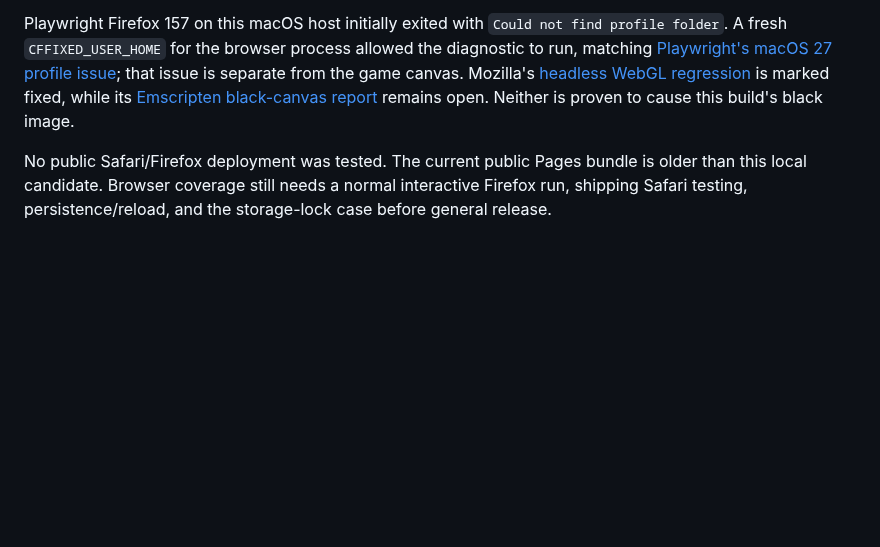
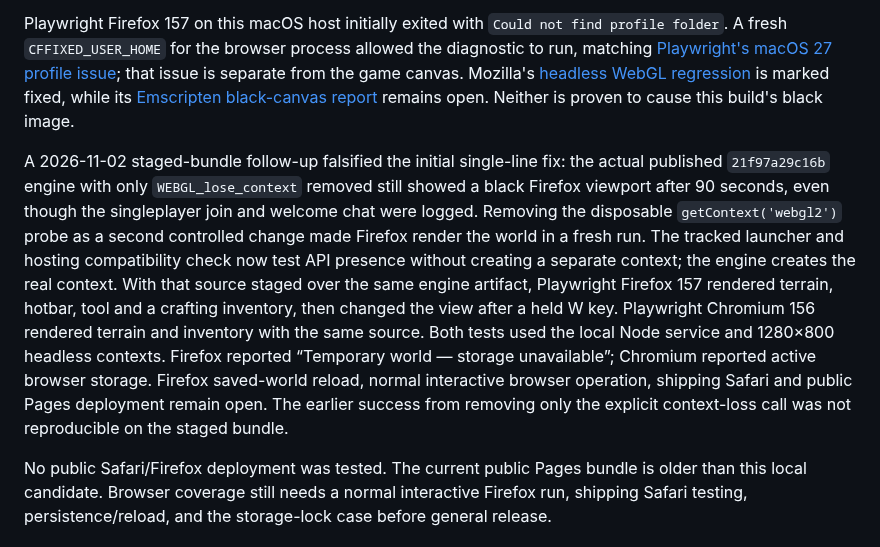
Before and after one commit to cupOJoseph/minemine, a Markdown page: docs/VALIDATION.md, the part around the change. GitHub-like rendering; blank space fills up the shorter version.

Commit message:
Record staged Firefox rendering and gameplay validation

```diff
--- a/docs/VALIDATION.md
+++ b/docs/VALIDATION.md
@@ -21,6 +21,8 @@ Playwright WebKit **27.2** rendered terrain, a held pickaxe, hearts and hotbar a
 Playwright Firefox **157** loaded the WASM, reached the `Singleplayer` game title, created a 1280×800 canvas and logged the singleplayer join. The published source's viewport remained black after more than 50 seconds. A local 2026-11-02 rerun confirmed black output in both headed and headless Firefox 157 after 30 seconds, despite the game overlay appearing. The console logged a WebGL context-loss warning at the explicit `WEBGL_lose_context` probe. On a disposable copy with that single call removed, headless Firefox rendered terrain, clouds, hotbar and held tool after 30 seconds. The warning disappeared; failed `ws://.../worker.js` attempts still appeared, so those attempts alone did not prevent rendering in this run. Headless Chromium 156 rendered the same patched source with no page errors. This controlled local result supports removing the forced context loss; it does not establish long-session gameplay or public Firefox compatibility. A previous omitted-teardown run stayed black, so this result should be rechecked after staging rather than generalized from one test.
 
 Playwright Firefox 157 on this macOS host initially exited with `Could not find profile folder`. A fresh `CFFIXED_USER_HOME` for the browser process allowed the diagnostic to run, matching [Playwright's macOS 27 profile issue](https://github.com/microsoft/playwright/issues/42768); that issue is separate from the game canvas. Mozilla's [headless WebGL regression](https://bugzilla.mozilla.org/show_bug.cgi?id=2036597) is marked fixed, while its [Emscripten black-canvas report](https://bugzilla.mozilla.org/show_bug.cgi?id=2034971) remains open. Neither is proven to cause this build's black image.
+
+A 2026-11-02 staged-bundle follow-up falsified the initial single-line fix: the actual published `21f97a29c16b` engine with only `WEBGL_lose_context` removed still showed a black Firefox viewport after 90 seconds, even though the singleplayer join and welcome chat were logged. Removing the disposable `getContext('webgl2')` probe as a second controlled change made Firefox render the world in a fresh run. The tracked launcher and hosting compatibility check now test API presence without creating a separate context; the engine creates the real context. With that source staged over the same engine artifact, Playwright Firefox 157 rendered terrain, hotbar, tool and a crafting inventory, then changed the view after a held W key. Playwright Chromium 156 rendered terrain and inventory with the same source. Both tests used the local Node service and 1280×800 headless contexts. Firefox reported “Temporary world — storage unavailable”; Chromium reported active browser storage. Firefox saved-world reload, normal interactive browser operation, shipping Safari and public Pages deployment remain open. The earlier success from removing only the explicit context-loss call was not reproducible on the staged bundle.
 
 No public Safari/Firefox deployment was tested. The current public Pages bundle is older than this local candidate. Browser coverage still needs a normal interactive Firefox run, shipping Safari testing, persistence/reload, and the storage-lock case before general release.
 
```
Also changed, not shown: docs/ROADMAP.md (+3 -3 lines).
